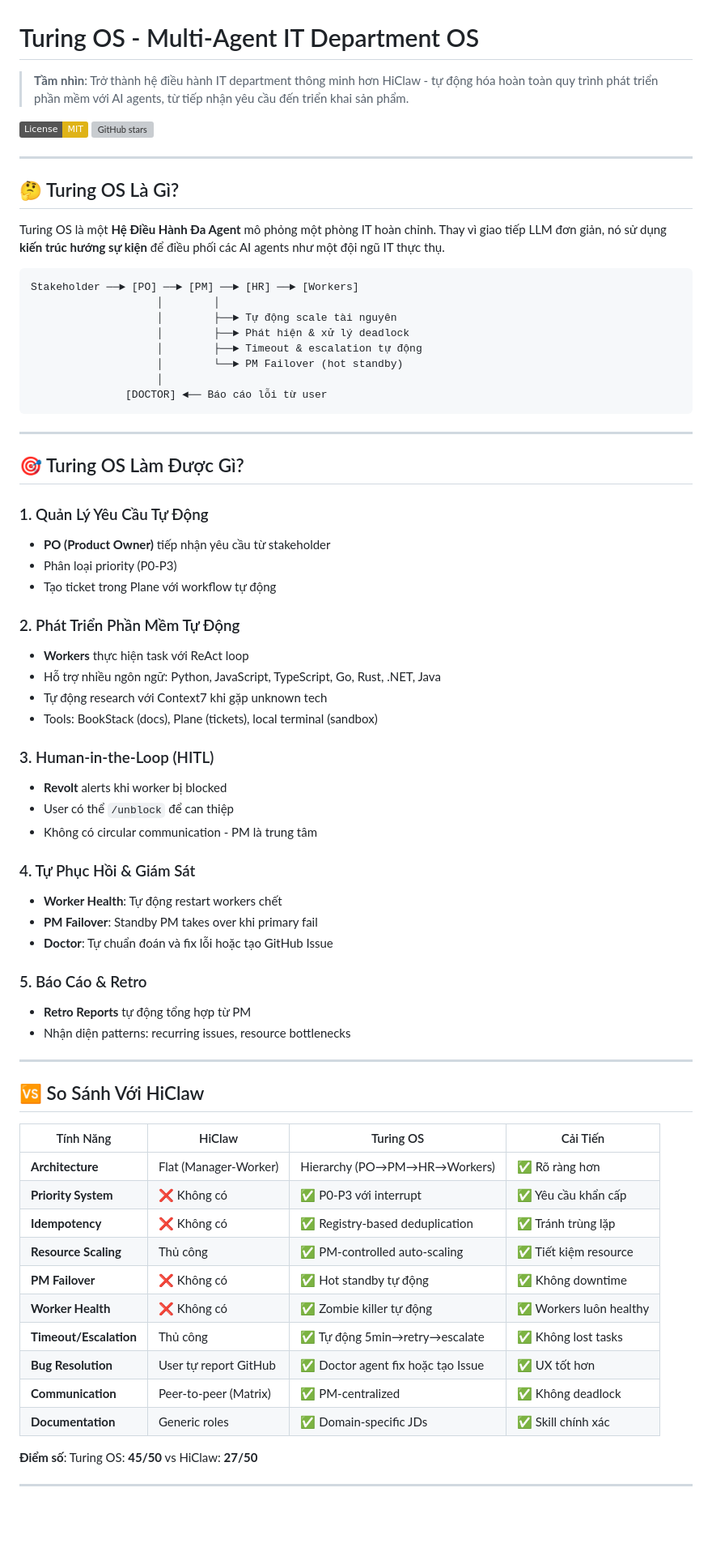
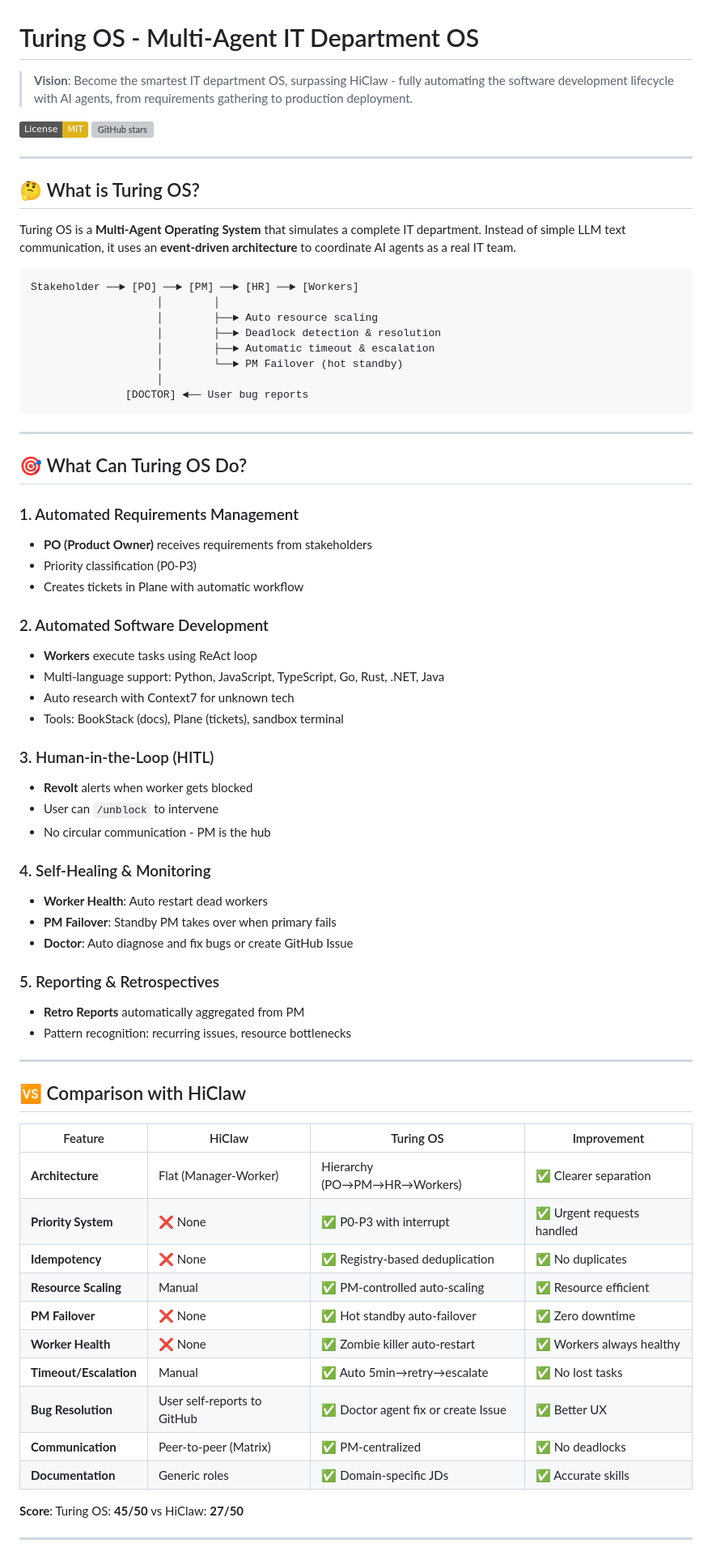
Before and after one commit to louisphamdev/turing-os, a Markdown page: README.md, the part around one of its changes. Shown at 81% size. Drawn GitHub-style; badges without logos; blank space fills up the shorter version; grey boxes are pictures that could not be loaded.

Commit message:
docs: rewrite README in English

````diff
--- a/README.md
+++ b/README.md
@@ -1,74 +1,74 @@
 # Turing OS - Multi-Agent IT Department OS
 
-> **Tầm nhìn**: Trở thành hệ điều hành IT department thông minh hơn HiClaw - tự động hóa hoàn toàn quy trình phát triển phần mềm với AI agents, từ tiếp nhận yêu cầu đến triển khai sản phẩm.
+> **Vision**: Become the smartest IT department OS, surpassing HiClaw - fully automating the software development lifecycle with AI agents, from requirements gathering to production deployment.
 
 [![License: MIT](https://img.shields.io/badge/License-MIT-yellow.svg)](https://opensource.org/licenses/MIT)
 [![GitHub stars](https://img.shields.io/github/stars/louisphamdev/turing-os)](https://github.com/louisphamdev/turing-os/stargazers)
 
 ---
 
-## 🤔 Turing OS Là Gì?
+## 🤔 What is Turing OS?
 
-Turing OS là một **Hệ Điều Hành Đa Agent** mô phỏng một phòng IT hoàn chỉnh. Thay vì giao tiếp LLM đơn giản, nó sử dụng **kiến trúc hướng sự kiện** để điều phối các AI agents như một đội ngũ IT thực thụ.
+Turing OS is a **Multi-Agent Operating System** that simulates a complete IT department. Instead of simple LLM text communication, it uses an **event-driven architecture** to coordinate AI agents as a real IT team.
 
 ```
 Stakeholder ──► [PO] ──► [PM] ──► [HR] ──► [Workers]
                     │        │
-                    │        ├──► Tự động scale tài nguyên
-                    │        ├──► Phát hiện & xử lý deadlock
-                    │        ├──► Timeout & escalation tự động
+                    │        ├──► Auto resource scaling
+                    │        ├──► Deadlock detection & resolution
+                    │        ├──► Automatic timeout & escalation
                     │        └──► PM Failover (hot standby)
                     │
-               [DOCTOR] ◄── Báo cáo lỗi từ user
+               [DOCTOR] ◄── User bug reports
 ```
 
 ---
 
-## 🎯 Turing OS Làm Được Gì?
+## 🎯 What Can Turing OS Do?
 
-### 1. Quản Lý Yêu Cầu Tự Động
-- **PO (Product Owner)** tiếp nhận yêu cầu từ stakeholder
-- Phân loại priority (P0-P3)
-- Tạo ticket trong Plane với workflow tự động
+### 1. Automated Requirements Management
+- **PO (Product Owner)** receives requirements from stakeholders
+- Priority classification (P0-P3)
+- Creates tickets in Plane with automatic workflow
 
-### 2. Phát Triển Phần Mềm Tự Động
-- **Workers** thực hiện task với ReAct loop
-- Hỗ trợ nhiều ngôn ngữ: Python, JavaScript, TypeScript, Go, Rust, .NET, Java
-- Tự động research với Context7 khi gặp unknown tech
-- Tools: BookStack (docs), Plane (tickets), local terminal (sandbox)
+### 2. Automated Software Development
+- **Workers** execute tasks using ReAct loop
+- Multi-language support: Python, JavaScript, TypeScript, Go, Rust, .NET, Java
+- Auto research with Context7 for unknown tech
+- Tools: BookStack (docs), Plane (tickets), sandbox terminal
 
 ### 3. Human-in-the-Loop (HITL)
-- **Revolt** alerts khi worker bị blocked
-- User có thể `/unblock` để can thiệp
-- Không có circular communication - PM là trung tâm
+- **Revolt** alerts when worker gets blocked
+- User can `/unblock` to intervene
+- No circular communication - PM is the hub
 
-### 4. Tự Phục Hồi & Giám Sát
-- **Worker Health**: Tự động restart workers chết
-- **PM Failover**: Standby PM takes over khi primary fail
-- **Doctor**: Tự chuẩn đoán và fix lỗi hoặc tạo GitHub Issue
+### 4. Self-Healing & Monitoring
+- **Worker Health**: Auto restart dead workers
+- **PM Failover**: Standby PM takes over when primary fails
+- **Doctor**: Auto diagnose and fix bugs or create GitHub Issue
 
-### 5. Báo Cáo & Retro
-- **Retro Reports** tự động tổng hợp từ PM
-- Nhận diện patterns: recurring issues, resource bottlenecks
+### 5. Reporting & Retrospectives
+- **Retro Reports** automatically aggregated from PM
+- Pattern recognition: recurring issues, resource bottlenecks
 
 ---
 
-## 🆚 So Sánh Với HiClaw
+## 🆚 Comparison with HiClaw
 
-| Tính Năng | HiClaw | Turing OS | Cải Tiến |
-|-----------|--------|-----------|----------|
-| **Architecture** | Flat (Manager-Worker) | Hierarchy (PO→PM→HR→Workers) | ✅ Rõ ràng hơn |
-| **Priority System** | ❌ Không có | ✅ P0-P3 với interrupt | ✅ Yêu cầu khẩn cấp |
-| **Idempotency** | ❌ Không có | ✅ Registry-based deduplication | ✅ Tránh trùng lặp |
-| **Resource Scaling** | Thủ công | ✅ PM-controlled auto-scaling | ✅ Tiết kiệm resource |
-| **PM Failover** | ❌ Không có | ✅ Hot standby tự động | ✅ Không downtime |
-| **Worker Health** | ❌ Không có | ✅ Zombie killer tự động | ✅ Workers luôn healthy |
-| **Timeout/Escalation** | Thủ công | ✅ Tự động 5min→retry→escalate | ✅ Không lost tasks |
-| **Bug Resolution** | User tự report GitHub | ✅ Doctor agent fix hoặc tạo Issue | ✅ UX tốt hơn |
-| **Communication** | Peer-to-peer (Matrix) | ✅ PM-centralized | ✅ Không deadlock |
-| **Documentation** | Generic roles | ✅ Domain-specific JDs | ✅ Skill chính xác |
+| Feature | HiClaw | Turing OS | Improvement |
+|---------|--------|-----------|-------------|
+| **Architecture** | Flat (Manager-Worker) | Hierarchy (PO→PM→HR→Workers) | ✅ Clearer separation |
+| **Priority System** | ❌ None | ✅ P0-P3 with interrupt | ✅ Urgent requests handled |
+| **Idempotency** | ❌ None | ✅ Registry-based deduplication | ✅ No duplicates |
+| **Resource Scaling** | Manual | ✅ PM-controlled auto-scaling | ✅ Resource efficient |
+| **PM Failover** | ❌ None | ✅ Hot standby auto-failover | ✅ Zero downtime |
+| **Worker Health** | ❌ None | ✅ Zombie killer auto-restart | ✅ Workers always healthy |
+| **Timeout/Escalation** | Manual | ✅ Auto 5min→retry→escalate | ✅ No lost tasks |
+| **Bug Resolution** | User self-reports to GitHub | ✅ Doctor agent fix or create Issue | ✅ Better UX |
+| **Communication** | Peer-to-peer (Matrix) | ✅ PM-centralized | ✅ No deadlocks |
+| **Documentation** | Generic roles | ✅ Domain-specific JDs | ✅ Accurate skills |
 
-**Điểm số**: Turing OS: **45/50** vs HiClaw: **27/50**
+**Score**: Turing OS: **45/50** vs HiClaw: **27/50**
 
 ---
 
````
Also changed, not shown: other parts of README.md (+14 -14 lines).
